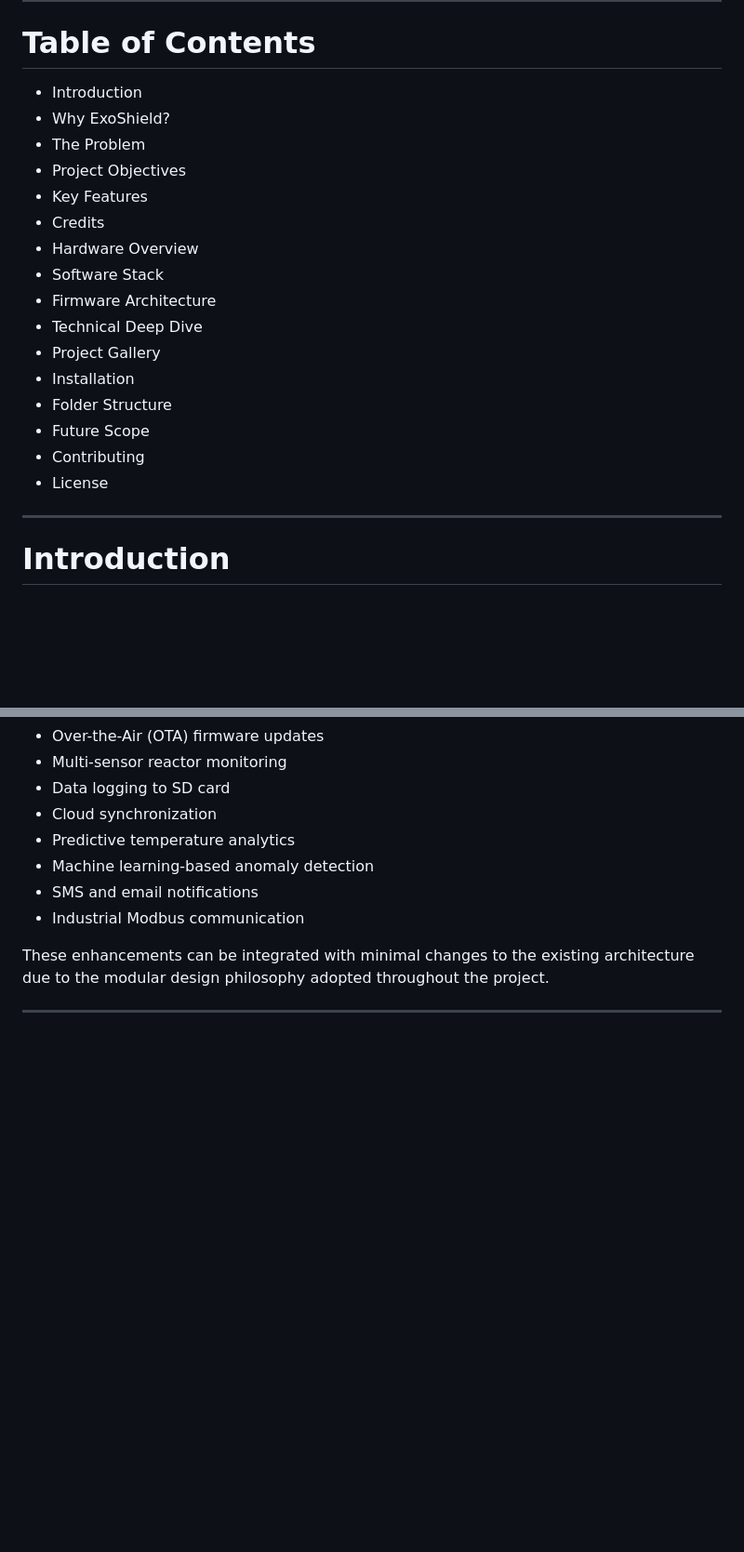
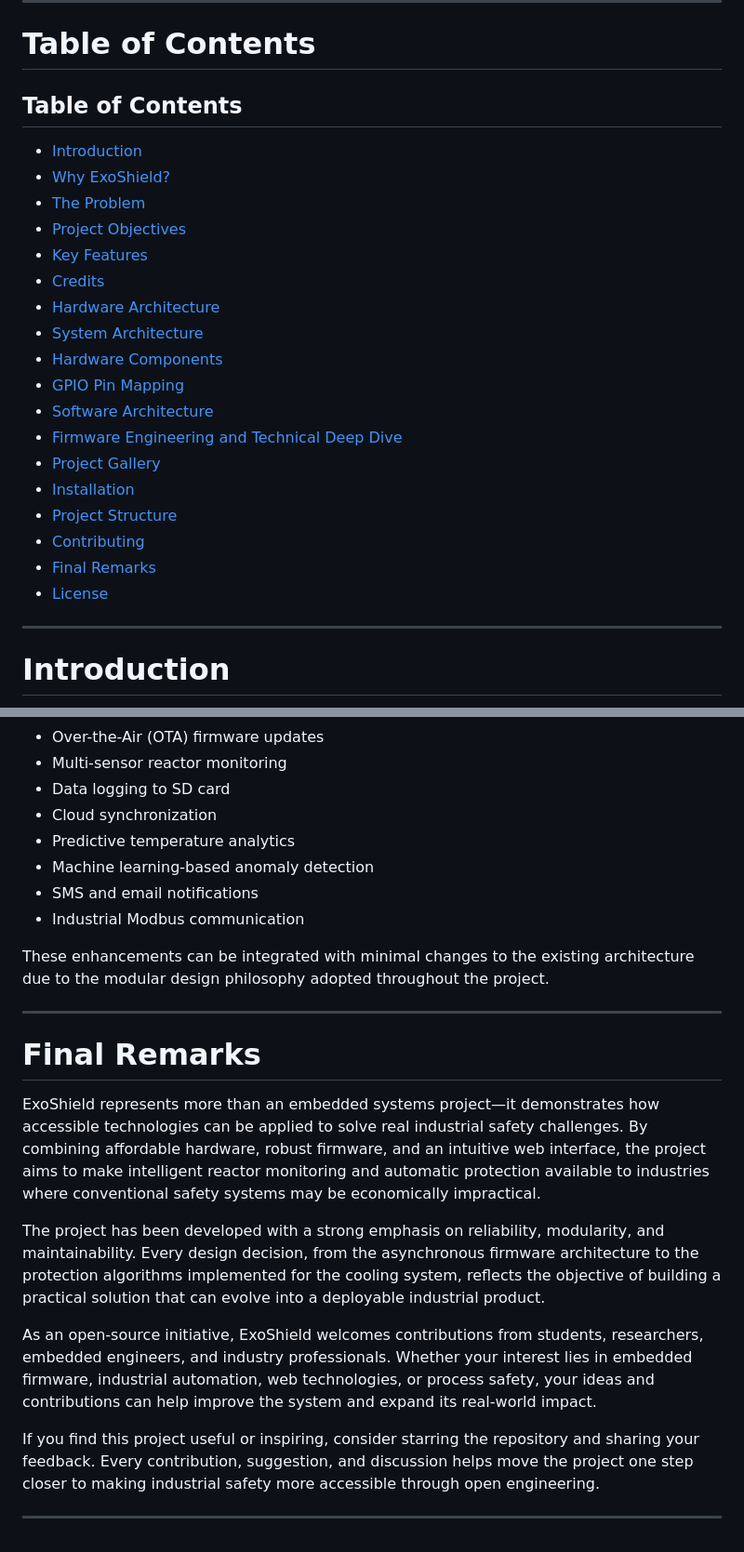
Before and after one commit to Rajkiran-Shinde/ExoShield, a Markdown page: README.md, 2 parts joined by grey strips. Shown at 93% size. Drawn GitHub-style; blank space fills up the shorter version.

Commit message:
Updated Section in Readme

```diff
--- a/README.md
+++ b/README.md
@@ -20,22 +20,26 @@
 
 # Table of Contents
 
-- Introduction
-- Why ExoShield?
-- The Problem
-- Project Objectives
-- Key Features
-- Credits
-- Hardware Overview
-- Software Stack
-- Firmware Architecture
-- Technical Deep Dive
-- Project Gallery
-- Installation
-- Folder Structure
-- Future Scope
-- Contributing
-- License
+## Table of Contents
+
+- [Introduction](#introduction)
+- [Why ExoShield?](#why-exoshield)
+- [The Problem](#the-problem)
+- [Project Objectives](#project-objectives)
+- [Key Features](#key-features)
+- [Credits](#credits)
+- [Hardware Architecture](#hardware-architecture)
+- [System Architecture](#system-architecture)
+- [Hardware Components](#hardware-components)
+- [GPIO Pin Mapping](#gpio-pin-mapping)
+- [Software Architecture](#software-architecture)
+- [Firmware Engineering and Technical Deep Dive](#firmware-engineering-and-technical-deep-dive)
+- [Project Gallery](#project-gallery)
+- [Installation](#installation)
+- [Project Structure](#project-structure)
+- [Contributing](#contributing)
+- [Final Remarks](#final-remarks)
+- [License](#license)
 
 ---
 
@@ -913,3 +917,14 @@ Potential future developments include:
 These enhancements can be integrated with minimal changes to the existing architecture due to the modular design philosophy adopted throughout the project.
 
 ---
+# Final Remarks
+
+ExoShield represents more than an embedded systems project—it demonstrates how accessible technologies can be applied to solve real industrial safety challenges. By combining affordable hardware, robust firmware, and an intuitive web interface, the project aims to make intelligent reactor monitoring and automatic protection available to industries where conventional safety systems may be economically impractical.
+
+The project has been developed with a strong emphasis on reliability, modularity, and maintainability. Every design decision, from the asynchronous firmware architecture to the protection algorithms implemented for the cooling system, reflects the objective of building a practical solution that can evolve into a deployable industrial product.
+
+As an open-source initiative, ExoShield welcomes contributions from students, researchers, embedded engineers, and industry professionals. Whether your interest lies in embedded firmware, industrial automation, web technologies, or process safety, your ideas and contributions can help improve the system and expand its real-world impact.
+
+If you find this project useful or inspiring, consider starring the repository and sharing your feedback. Every contribution, suggestion, and discussion helps move the project one step closer to making industrial safety more accessible through open engineering.
+
+---
```
Also changed, not shown: other parts of README.md (+1 -1 lines).
